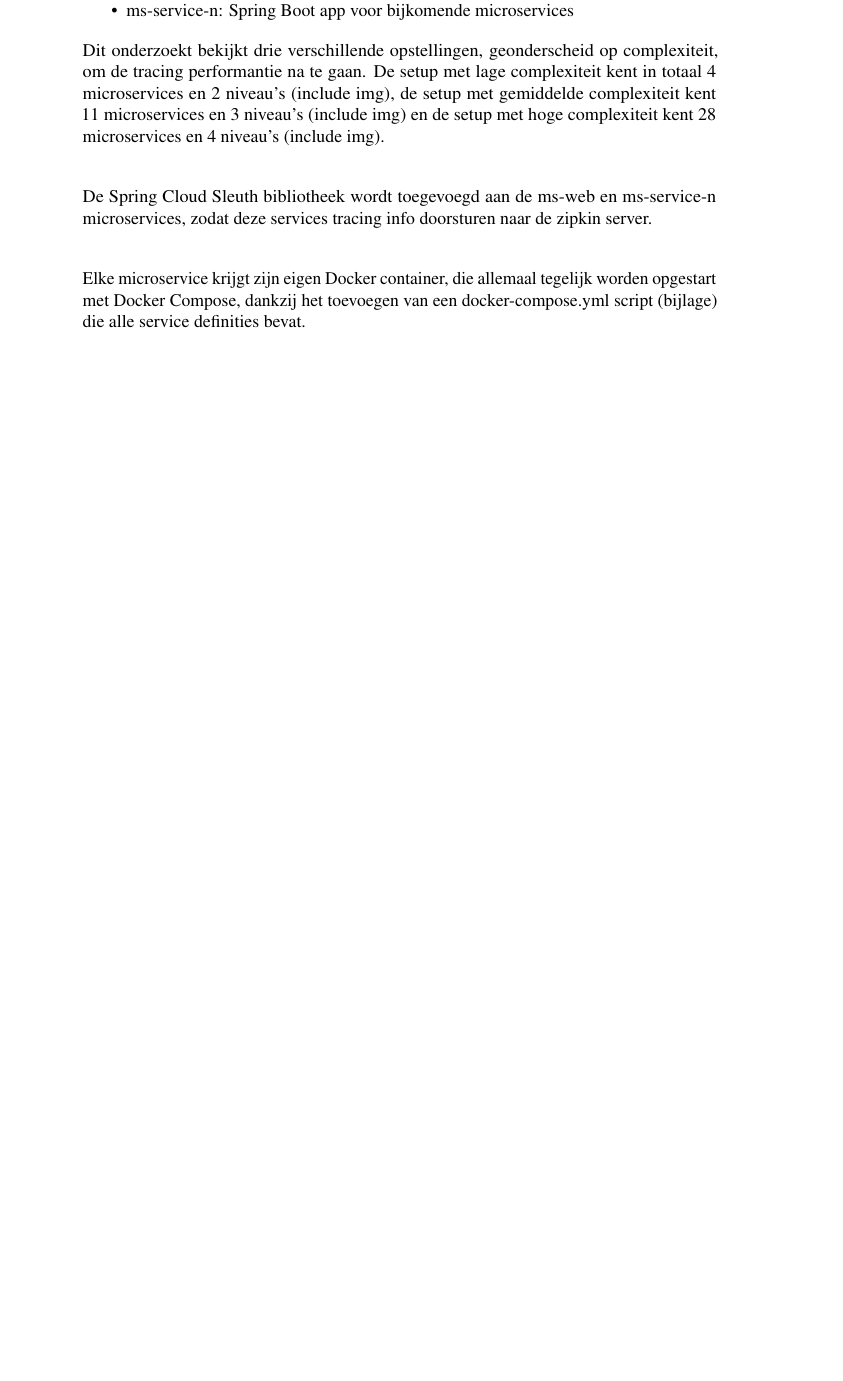
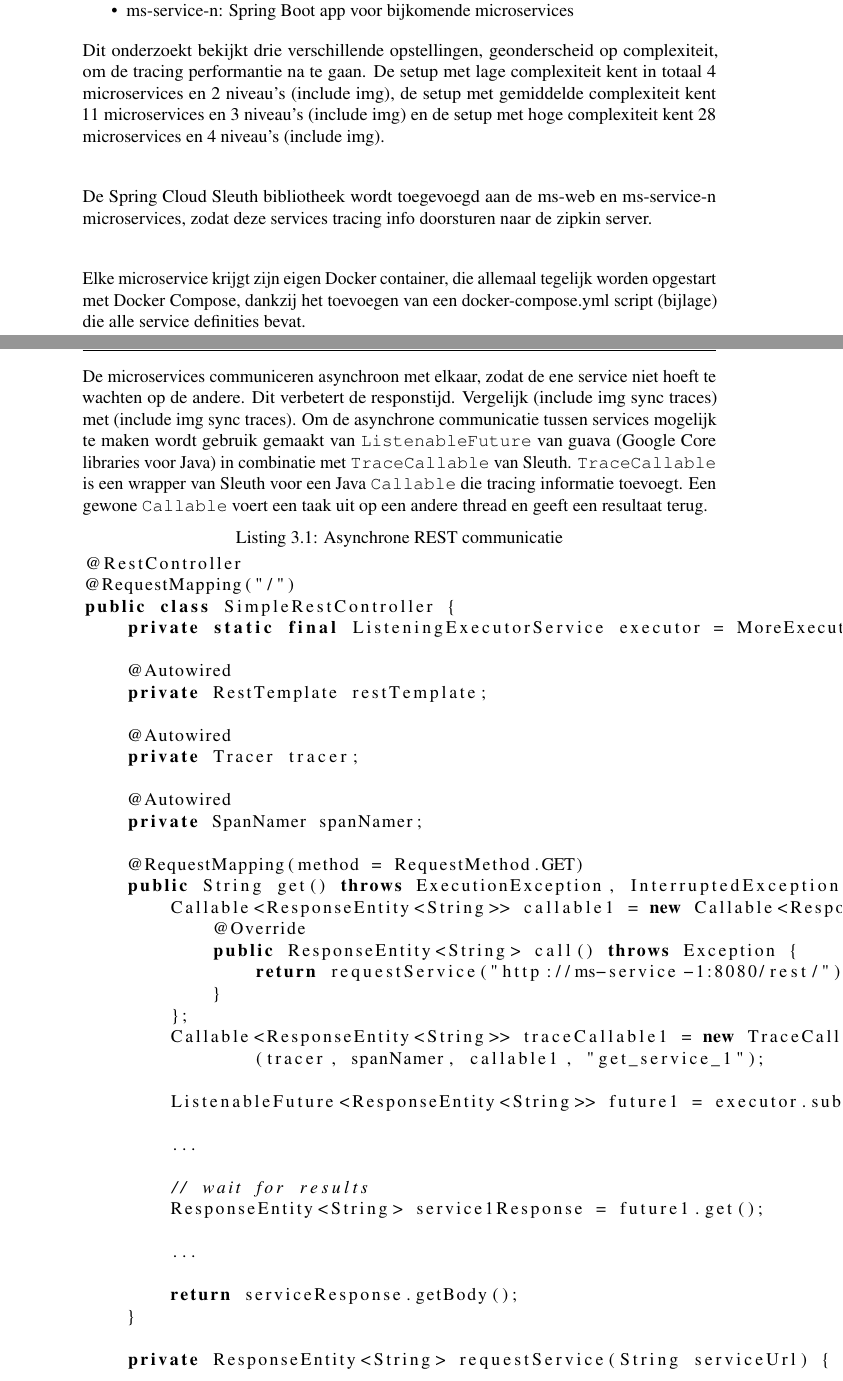
Before and after one commit to feveraer/bachproef, a LaTeX thesis (bachproef-tin.tex, which reads onderzoek.tex): part of page 19 of 27 before the commit and two parts of pages 19 and 20 of 29 after it, the two joined at a grey line, cut so that both start at the same text, the shorter picture padded with empty space. Compiled offline with pdfLaTeX.

Commit message:
onderzoek aangevuld

```diff
--- a/onderzoek.tex
+++ b/onderzoek.tex
@@ -25,3 +25,45 @@ De Spring Cloud Sleuth bibliotheek wordt toegevoegd aan de ms-web en ms-service-
 
 Elke microservice krijgt zijn eigen Docker container, die allemaal tegelijk worden opgestart met Docker Compose, dankzij het toevoegen van een docker-compose.yml script (bijlage) die alle service definities bevat. \\
 
+De microservices communiceren asynchroon met elkaar, zodat de ene service niet hoeft te wachten op de andere. Dit verbetert de responstijd. Vergelijk (include img sync traces) met (include img sync traces). Om de asynchrone communicatie tussen services mogelijk te maken wordt gebruik gemaakt van \texttt{ListenableFuture} van guava (Google Core libraries voor Java) in combinatie met \texttt{TraceCallable} van Sleuth. \texttt{TraceCallable} is een wrapper van Sleuth voor een Java \texttt{Callable} die tracing informatie toevoegt. Een gewone \texttt{Callable} voert een taak uit op een andere thread en geeft een resultaat terug.
+
+\begin{lstlisting}[language=Java, caption=Asynchrone REST communicatie]
+@RestController
+@RequestMapping("/")
+public class SimpleRestController {
+    private static final ListeningExecutorService executor = MoreExecutors.listeningDecorator(Executors.newCachedThreadPool());
+
+    @Autowired
+    private RestTemplate restTemplate;
+
+    @Autowired
+    private Tracer tracer;
+
+    @Autowired
+    private SpanNamer spanNamer;
+
+    @RequestMapping(method = RequestMethod.GET)
+    public String get() throws ExecutionException, InterruptedException {
+        Callable<ResponseEntity<String>> callable1 = new Callable<ResponseEntity<String>>() {
+            @Override
+            public ResponseEntity<String> call() throws Exception {
+                return requestService("http://ms-service-1:8080/rest/");
+            }
+        };
+        Callable<ResponseEntity<String>> traceCallable1 = new TraceCallable<>
+                (tracer, spanNamer, callable1, "get_service_1");
+
+        ListenableFuture<ResponseEntity<String>> future1 = executor.submit(traceCallable1);
+
+        ...
+
+        // wait for results
+        ResponseEntity<String> service1Response = future1.get();
+
+        ...
+
+        return serviceResponse.getBody();
+    }
+
+    private ResponseEntity<String> requestService(String serviceUrl) {
+        return restTemplate.exchange(serviceUrl, HttpMethod.GET, null, String.class);
```
Also changed, not shown: bachproef-tin.pdf, img/ms_lc_dependencies.PNG (added), onderzoek.tex (10 more changed lines).
